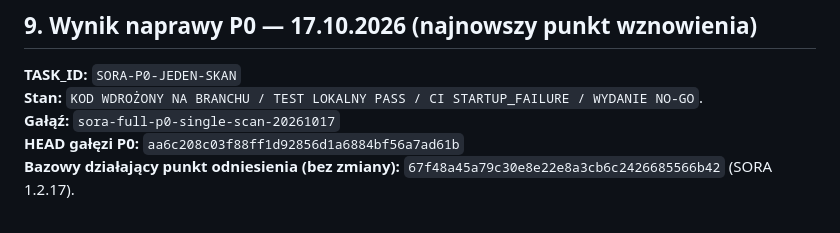
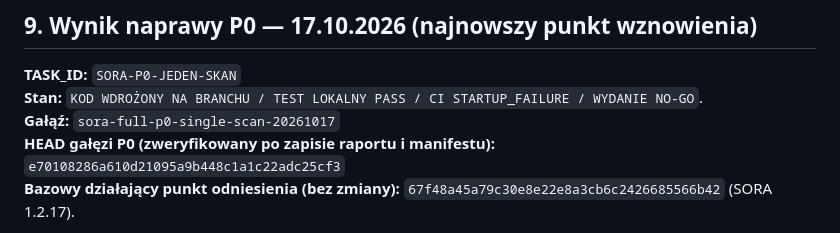
Before and after one commit to adriandziura0-rgb/sora, a Markdown page: docs/STAN_PRAC_I_NASTEPNY_KROK.md, the part around one of its changes. Rendered like a GitHub page.

Commit message:
docs: align P0 checkpoint with final verified branch head and CI run

```diff
--- a/docs/STAN_PRAC_I_NASTEPNY_KROK.md
+++ b/docs/STAN_PRAC_I_NASTEPNY_KROK.md
@@ -104,7 +104,7 @@ NASTĘPNY JEDEN KROK:
 **TASK_ID:** `SORA-P0-JEDEN-SKAN`
 **Stan:** `KOD WDROŻONY NA BRANCHU / TEST LOKALNY PASS / CI STARTUP_FAILURE / WYDANIE NO-GO`.
 **Gałąź:** `sora-full-p0-single-scan-20261017`
-**HEAD gałęzi P0:** `aa6c208c03f88ff1d92856d1a6884bf56a7ad61b`
+**HEAD gałęzi P0 (zweryfikowany po zapisie raportu i manifestu):** `e70108286a610d21095a9b448c1a1c22adc25cf3`
 **Bazowy działający punkt odniesienia (bez zmiany):** `67f48a45a79c30e8e22e8a3cb6c2426685566b42` (SORA 1.2.17).
 
 - [Pełny raport P0, porównanie przed/po i audyt CLEAN](https://github.com/adriandziura0-rgb/sora/blob/sora-full-p0-single-scan-20261017/docs/RAPORT_P0_JEDEN_SKAN_FOLDERU_2026-10-17.md).
```
Also changed, not shown: other parts of docs/STAN_PRAC_I_NASTEPNY_KROK.md (+1 -1 lines).
